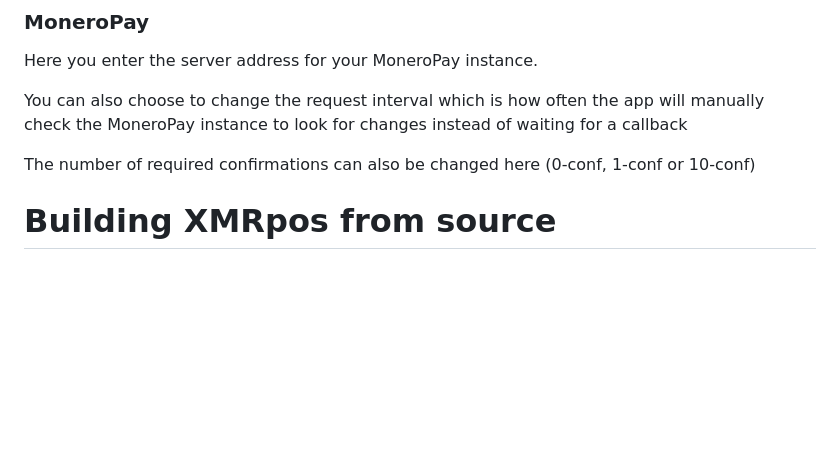
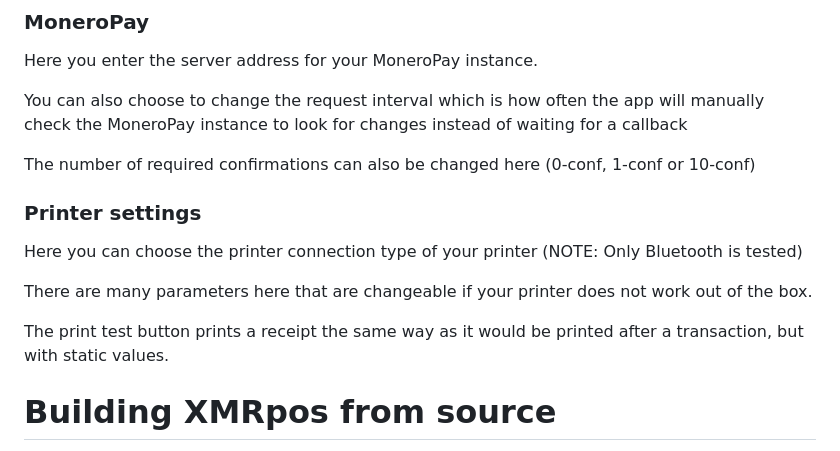
Before and after one commit to ajs-xmr/XMRpos, a Markdown page: README.md, the part around the change. GitHub-like rendering; blank space fills up the shorter version.

Commit message:
Add printer settings to README.md

```diff
--- a/README.md
+++ b/README.md
@@ -59,6 +59,13 @@ You can also choose to change the request interval which is how often the app wi
 
 The number of required confirmations can also be changed here (0-conf, 1-conf or 10-conf)
 
+### Printer settings
+Here you can choose the printer connection type of your printer (NOTE: Only Bluetooth is tested)
+
+There are many parameters here that are changeable if your printer does not work out of the box.
+
+The print test button prints a receipt the same way as it would be printed after a transaction, but with static values.
+
 
 # Building XMRpos from source
 This guide will help you build and run **XMRpos** from source.
```
